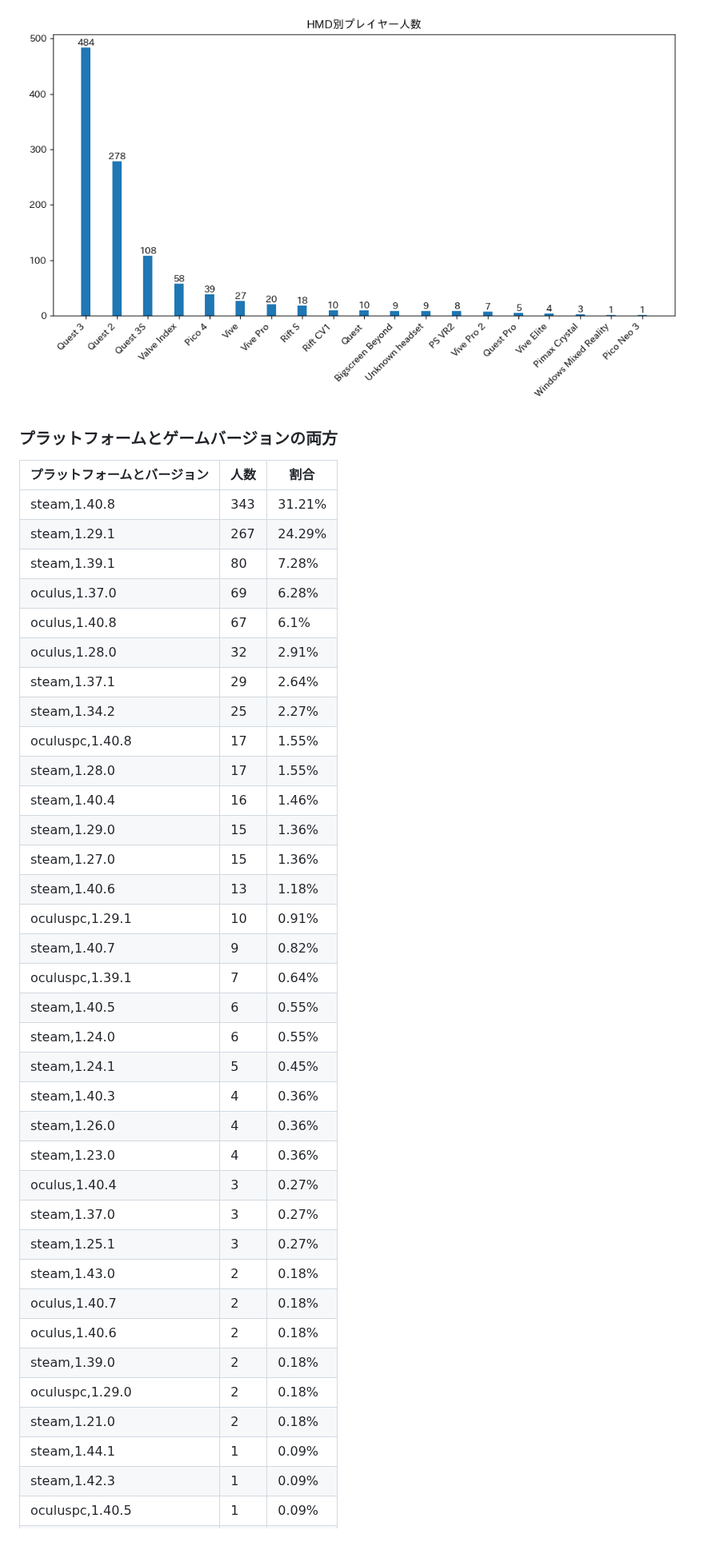
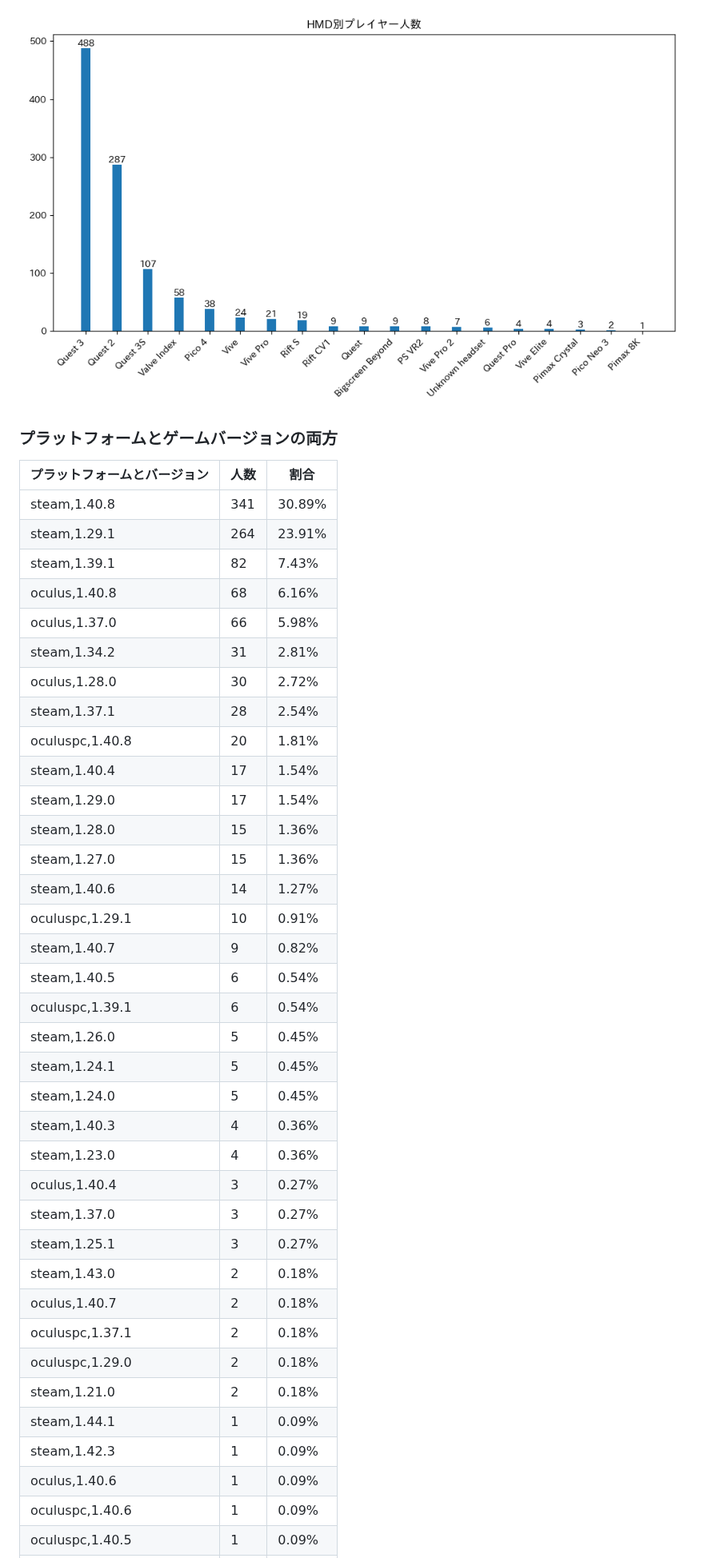
Before and after one commit to rakkyo150/player_count_by_bs_version, a Markdown page: README.md, the part around one of its changes. Shown at 80% size. Drawn GitHub-style; pictures changed too: hmd_count.png; blank space fills up the shorter version.

```diff
--- a/README.md
+++ b/README.md
@@ -88,38 +89,39 @@
 ### プラットフォームとゲームバージョンの両方
 | プラットフォームとバージョン | 人数 | 割合 |
 | ---- | ---- | ---- |
-| steam,1.40.8 | 343 | 31.21% |
-| steam,1.29.1 | 267 | 24.29% |
-| steam,1.39.1 | 80 | 7.28% |
-| oculus,1.37.0 | 69 | 6.28% |
-| oculus,1.40.8 | 67 | 6.1% |
-| oculus,1.28.0 | 32 | 2.91% |
-| steam,1.37.1 | 29 | 2.64% |
-| steam,1.34.2 | 25 | 2.27% |
-| oculuspc,1.40.8 | 17 | 1.55% |
-| steam,1.28.0 | 17 | 1.55% |
-| steam,1.40.4 | 16 | 1.46% |
-| steam,1.29.0 | 15 | 1.36% |
+| steam,1.40.8 | 341 | 30.89% |
+| steam,1.29.1 | 264 | 23.91% |
+| steam,1.39.1 | 82 | 7.43% |
+| oculus,1.40.8 | 68 | 6.16% |
+| oculus,1.37.0 | 66 | 5.98% |
+| steam,1.34.2 | 31 | 2.81% |
+| oculus,1.28.0 | 30 | 2.72% |
+| steam,1.37.1 | 28 | 2.54% |
+| oculuspc,1.40.8 | 20 | 1.81% |
+| steam,1.40.4 | 17 | 1.54% |
+| steam,1.29.0 | 17 | 1.54% |
+| steam,1.28.0 | 15 | 1.36% |
 | steam,1.27.0 | 15 | 1.36% |
-| steam,1.40.6 | 13 | 1.18% |
+| steam,1.40.6 | 14 | 1.27% |
 | oculuspc,1.29.1 | 10 | 0.91% |
 | steam,1.40.7 | 9 | 0.82% |
-| oculuspc,1.39.1 | 7 | 0.64% |
-| steam,1.40.5 | 6 | 0.55% |
-| steam,1.24.0 | 6 | 0.55% |
+| steam,1.40.5 | 6 | 0.54% |
+| oculuspc,1.39.1 | 6 | 0.54% |
+| steam,1.26.0 | 5 | 0.45% |
 | steam,1.24.1 | 5 | 0.45% |
+| steam,1.24.0 | 5 | 0.45% |
 | steam,1.40.3 | 4 | 0.36% |
-| steam,1.26.0 | 4 | 0.36% |
 | steam,1.23.0 | 4 | 0.36% |
 | oculus,1.40.4 | 3 | 0.27% |
 | steam,1.37.0 | 3 | 0.27% |
 | steam,1.25.1 | 3 | 0.27% |
 | steam,1.43.0 | 2 | 0.18% |
 | oculus,1.40.7 | 2 | 0.18% |
-| oculus,1.40.6 | 2 | 0.18% |
-| steam,1.39.0 | 2 | 0.18% |
+| oculuspc,1.37.1 | 2 | 0.18% |
 | oculuspc,1.29.0 | 2 | 0.18% |
 | steam,1.21.0 | 2 | 0.18% |
 | steam,1.44.1 | 1 | 0.09% |
 | steam,1.42.3 | 1 | 0.09% |
+| oculus,1.40.6 | 1 | 0.09% |
+| oculuspc,1.40.6 | 1 | 0.09% |
 | oculuspc,1.40.5 | 1 | 0.09% |
```
Also changed, not shown: other parts of README.md (+42 -38 lines), game_version_count.png, platform_count.png, platform_game_version_count.png, 1 other file.
